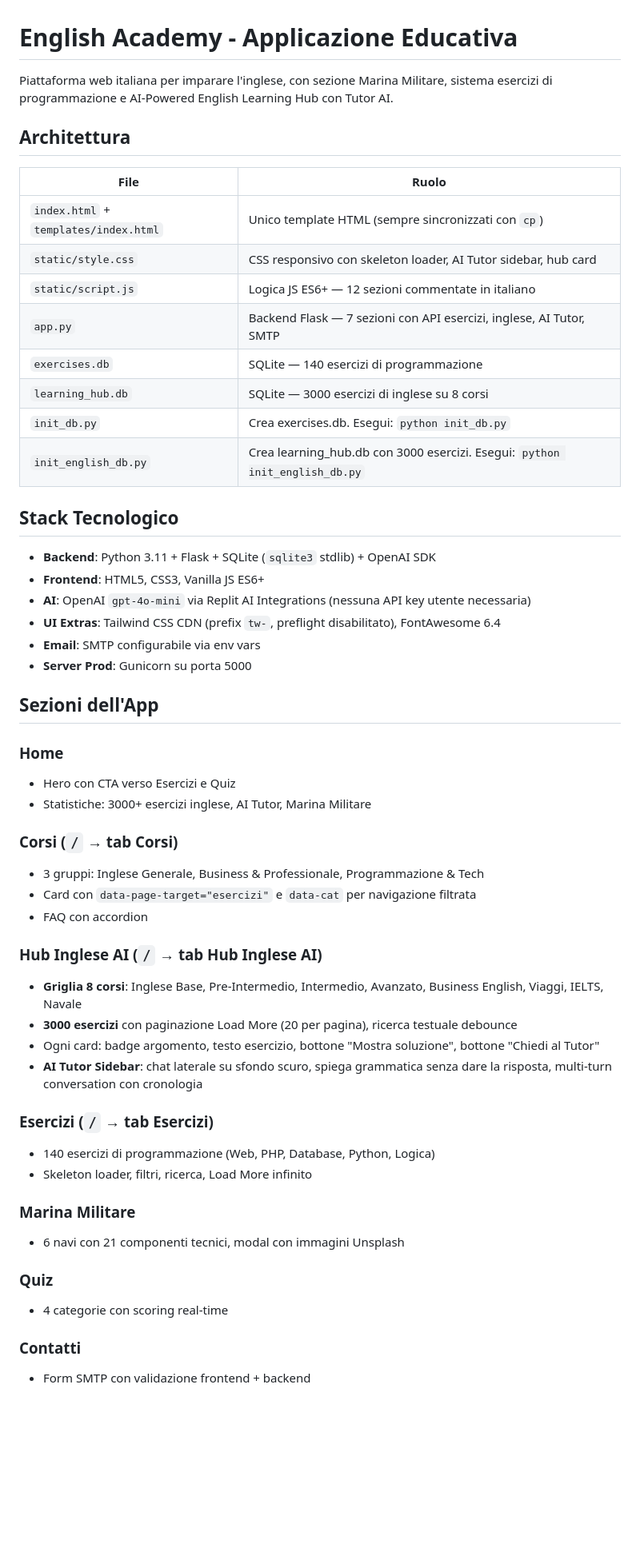
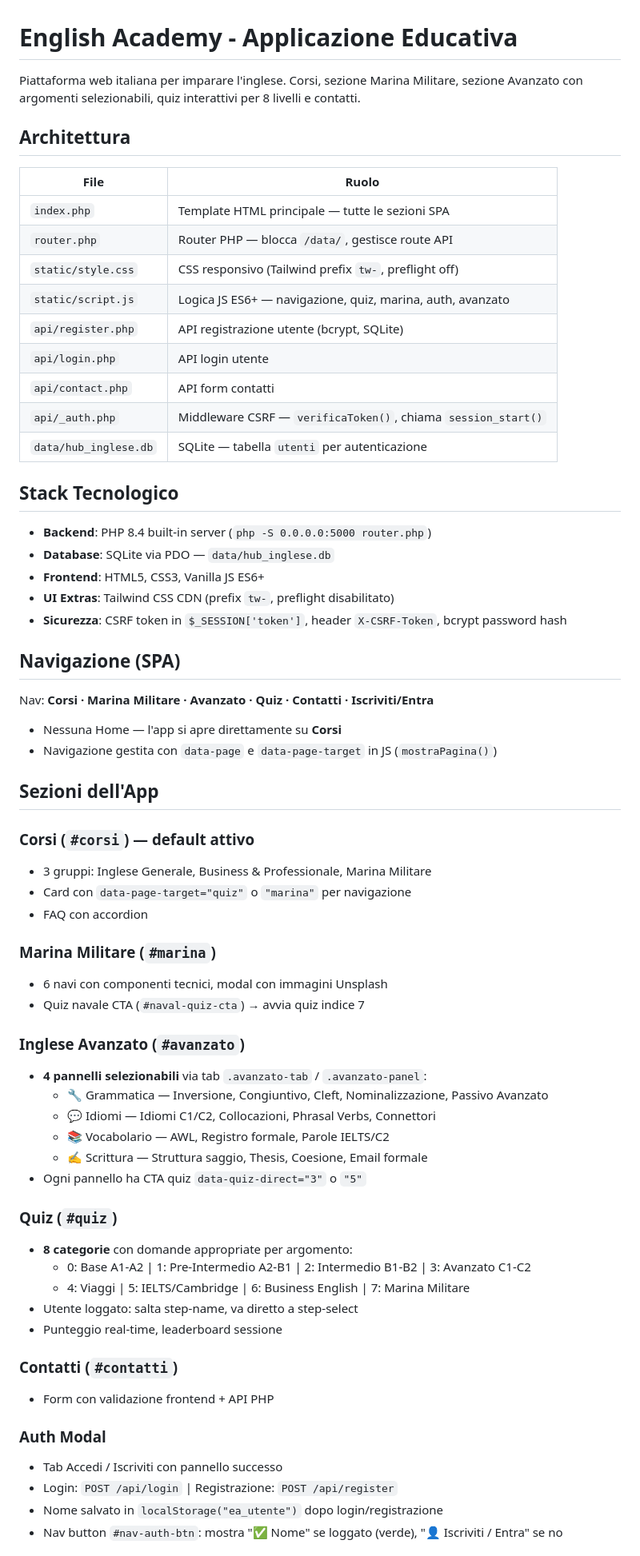
Before and after one commit to Carek11/english-academy, a Markdown page: replit.md, the part around one of its changes. Shown at 80% size. Rendered like a GitHub page; blank space fills up the shorter version.

```diff
--- a/replit.md
+++ b/replit.md
@@ -1,56 +1,68 @@
 # English Academy - Applicazione Educativa
 
-Piattaforma web italiana per imparare l'inglese, con sezione Marina Militare, sistema esercizi di programmazione e AI-Powered English Learning Hub con Tutor AI.
+Piattaforma web italiana per imparare l'inglese. Corsi, sezione Marina Militare, sezione Avanzato con argomenti selezionabili, quiz interattivi per 8 livelli e contatti.
 
 ## Architettura
 
 | File | Ruolo |
 |---|---|
-| `index.html` + `templates/index.html` | Unico template HTML (sempre sincronizzati con `cp`) |
-| `static/style.css` | CSS responsivo con skeleton loader, AI Tutor sidebar, hub card |
-| `static/script.js` | Logica JS ES6+ — 12 sezioni commentate in italiano |
-| `app.py` | Backend Flask — 7 sezioni con API esercizi, inglese, AI Tutor, SMTP |
-| `exercises.db` | SQLite — 140 esercizi di programmazione |
-| `learning_hub.db` | SQLite — 3000 esercizi di inglese su 8 corsi |
-| `init_db.py` | Crea exercises.db. Esegui: `python init_db.py` |
-| `init_english_db.py` | Crea learning_hub.db con 3000 esercizi. Esegui: `python init_english_db.py` |
+| `index.php` | Template HTML principale — tutte le sezioni SPA |
+| `router.php` | Router PHP — blocca `/data/`, gestisce route API |
+| `static/style.css` | CSS responsivo (Tailwind prefix `tw-`, preflight off) |
+| `static/script.js` | Logica JS ES6+ — navigazione, quiz, marina, auth, avanzato |
+| `api/register.php` | API registrazione utente (bcrypt, SQLite) |
+| `api/login.php` | API login utente |
+| `api/contact.php` | API form contatti |
+| `api/_auth.php` | Middleware CSRF — `verificaToken()`, chiama `session_start()` |
+| `data/hub_inglese.db` | SQLite — tabella `utenti` per autenticazione |
 
 ## Stack Tecnologico
 
-- **Backend**: Python 3.11 + Flask + SQLite (`sqlite3` stdlib) + OpenAI SDK
+- **Backend**: PHP 8.4 built-in server (`php -S 0.0.0.0:5000 router.php`)
+- **Database**: SQLite via PDO — `data/hub_inglese.db`
 - **Frontend**: HTML5, CSS3, Vanilla JS ES6+
-- **AI**: OpenAI `gpt-4o-mini` via Replit AI Integrations (nessuna API key utente necessaria)
-- **UI Extras**: Tailwind CSS CDN (prefix `tw-`, preflight disabilitato), FontAwesome 6.4
-- **Email**: SMTP configurabile via env vars
-- **Server Prod**: Gunicorn su porta 5000
+- **UI Extras**: Tailwind CSS CDN (prefix `tw-`, preflight disabilitato)
+- **Sicurezza**: CSRF token in `$_SESSION['token']`, header `X-CSRF-Token`, bcrypt password hash
+
+## Navigazione (SPA)
+
+Nav: **Corsi · Marina Militare · Avanzato · Quiz · Contatti · Iscriviti/Entra**
+
+- Nessuna Home — l'app si apre direttamente su **Corsi**
+- Navigazione gestita con `data-page` e `data-page-target` in JS (`mostraPagina()`)
 
 ## Sezioni dell'App
 
-### Home
-- Hero con CTA verso Esercizi e Quiz
-- Statistiche: 3000+ esercizi inglese, AI Tutor, Marina Militare
-
-### Corsi (`/` → tab Corsi)
-- 3 gruppi: Inglese Generale, Business & Professionale, Programmazione & Tech
-- Card con `data-page-target="esercizi"` e `data-cat` per navigazione filtrata
+### Corsi (`#corsi`) — default attivo
+- 3 gruppi: Inglese Generale, Business & Professionale, Marina Militare
+- Card con `data-page-target="quiz"` o `"marina"` per navigazione
 - FAQ con accordion
 
-### Hub Inglese AI (`/` → tab Hub Inglese AI)
-- **Griglia 8 corsi**: Inglese Base, Pre-Intermedio, Intermedio, Avanzato, Business English, Viaggi, IELTS, Navale
-- **3000 esercizi** con paginazione Load More (20 per pagina), ricerca testuale debounce
-- Ogni card: badge argomento, testo esercizio, bottone "Mostra soluzione", bottone "Chiedi al Tutor"
-- **AI Tutor Sidebar**: chat laterale su sfondo scuro, spiega grammatica senza dare la risposta, multi-turn conversation con cronologia
+### Marina Militare (`#marina`)
+- 6 navi con componenti tecnici, modal con immagini Unsplash
+- Quiz navale CTA (`#naval-quiz-cta`) → avvia quiz indice 7
 
-### Esercizi (`/` → tab Esercizi)
-- 140 esercizi di programmazione (Web, PHP, Database, Python, Logica)
-- Skeleton loader, filtri, ricerca, Load More infinito
+### Inglese Avanzato (`#avanzato`)
+- **4 pannelli selezionabili** via tab `.avanzato-tab` / `.avanzato-panel`:
+  - 🔧 Grammatica — Inversione, Congiuntivo, Cleft, Nominalizzazione, Passivo Avanzato
+  - 💬 Idiomi — Idiomi C1/C2, Collocazioni, Phrasal Verbs, Connettori
+  - 📚 Vocabolario — AWL, Registro formale, Parole IELTS/C2
+  - ✍️ Scrittura — Struttura saggio, Thesis, Coesione, Email formale
+- Ogni pannello ha CTA quiz `data-quiz-direct="3"` o `"5"`
 
-### Marina Militare
-- 6 navi con 21 componenti tecnici, modal con immagini Unsplash
+### Quiz (`#quiz`)
+- **8 categorie** con domande appropriate per argomento:
+  - 0: Base A1-A2 | 1: Pre-Intermedio A2-B1 | 2: Intermedio B1-B2 | 3: Avanzato C1-C2
+  - 4: Viaggi | 5: IELTS/Cambridge | 6: Business English | 7: Marina Militare
+- Utente loggato: salta step-name, va diretto a step-select
+- Punteggio real-time, leaderboard sessione
 
-### Quiz
-- 4 categorie con scoring real-time
+### Contatti (`#contatti`)
+- Form con validazione frontend + API PHP
 
-### Contatti
-- Form SMTP con validazione frontend + backend
+### Auth Modal
+- Tab Accedi / Iscriviti con pannello successo
+- Login: `POST /api/login` | Registrazione: `POST /api/register`
+- Nome salvato in `localStorage("ea_utente")` dopo login/registrazione
+- Nav button `#nav-auth-btn`: mostra "✅ Nome" se loggato (verde), "👤 Iscriviti / Entra" se no
 
```
Also changed, not shown: other parts of replit.md (+34 -37 lines).
